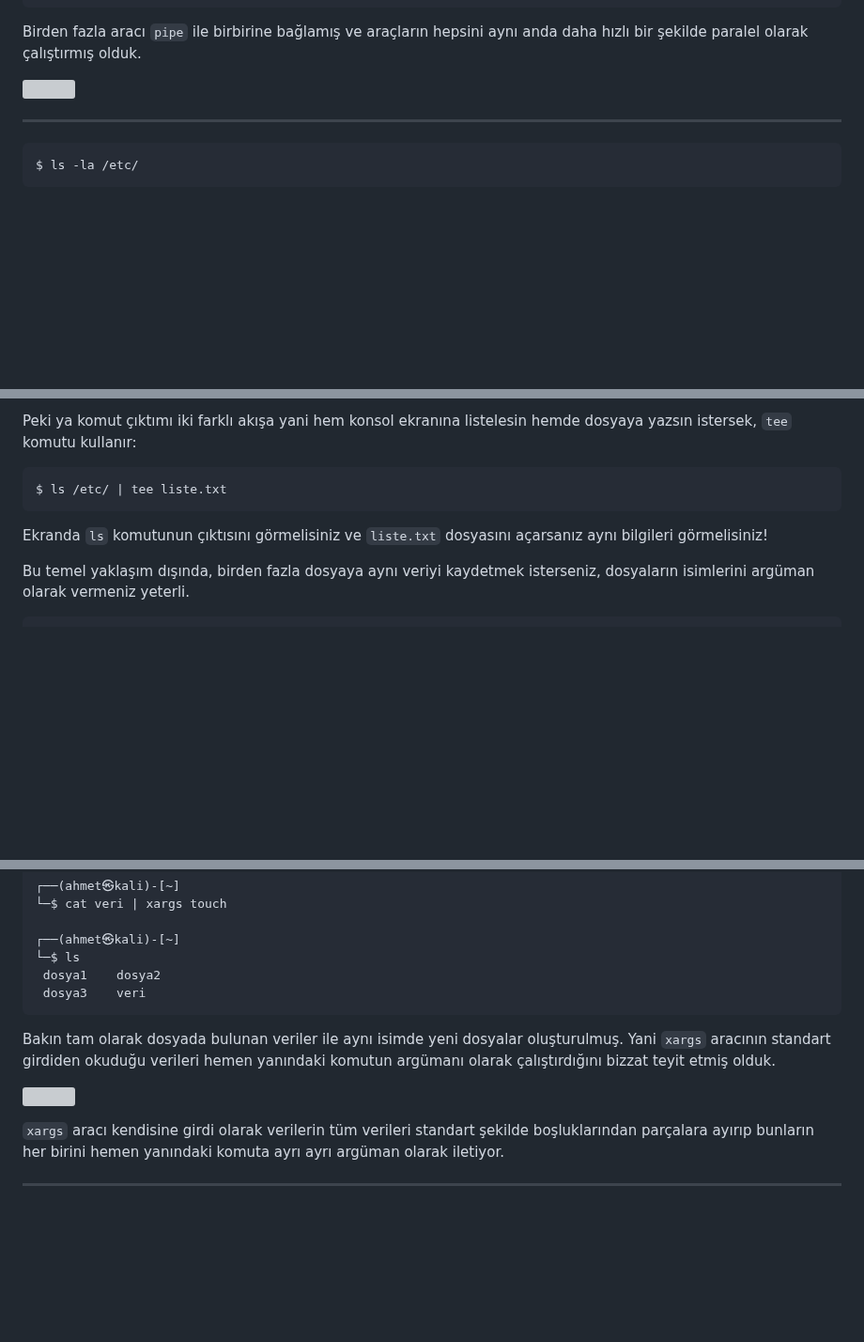
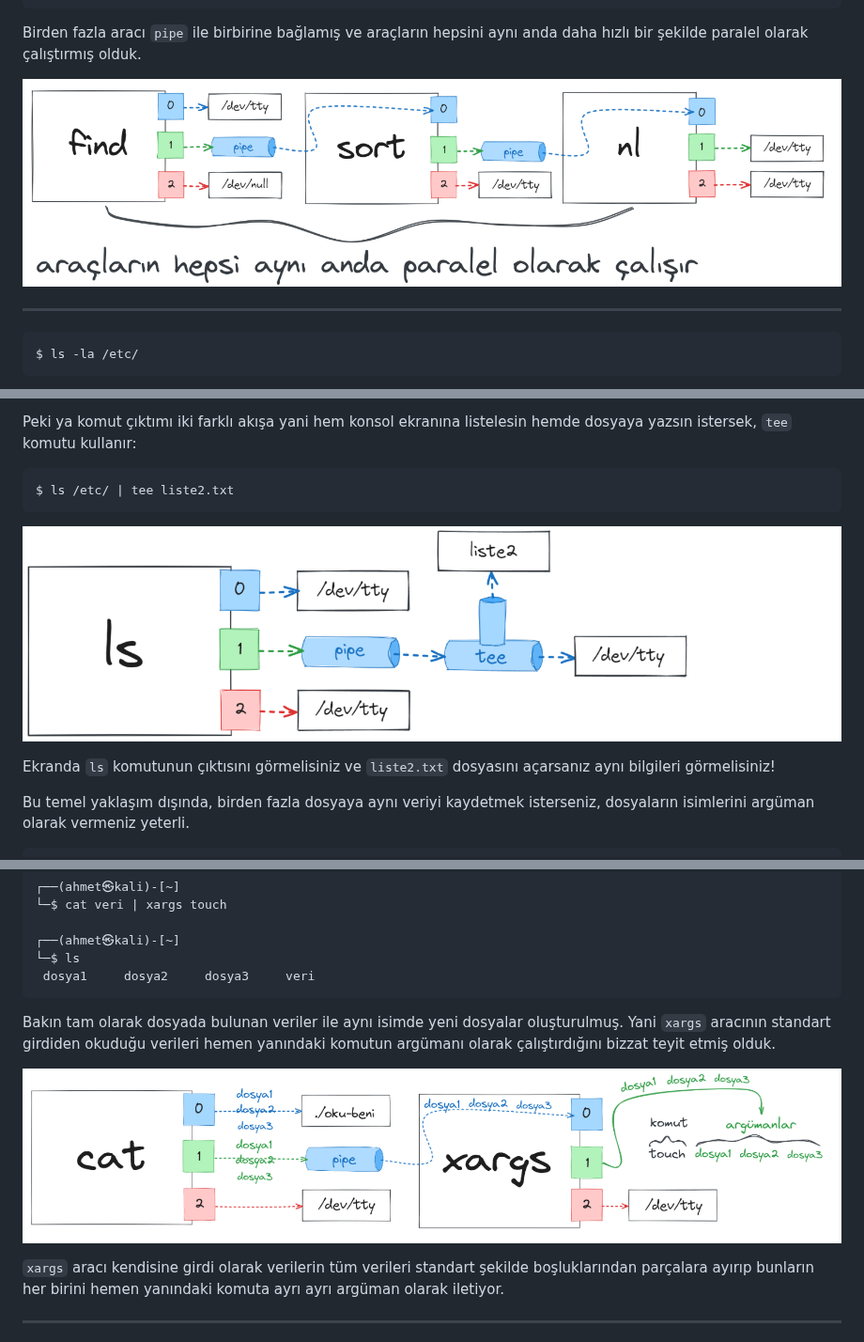
Before and after one commit to ahmet-bedir/Documents, a Markdown page: md/linux-operating-system.md, 3 parts joined by grey strips. Shown at 94% size. GitHub-like rendering; pictures changed too: images/tee.png (added); blank space fills up the shorter version; grey boxes are pictures that could not be loaded.

````diff
--- a/md/linux-operating-system.md
+++ b/md/linux-operating-system.md
@@ -1539,7 +1542,7 @@ Diyelim ki ben `find` komutu ile **/etc/** dizini altında sonu “**.sh**” uz
 
 Birden fazla aracı `pipe` ile birbirine bağlamış ve araçların hepsini aynı anda daha hızlı bir şekilde paralel olarak çalıştırmış olduk.
 
-![](/home/ahmet/Masaüstü/Documents/images/pipe.png)
+![](../images/pipe.png)
 
 ---
 
@@ -1558,10 +1561,12 @@ Dikey çubukla temsil edilen pipe operatörü `|`, bir komutun standart çıktı
 Peki ya komut çıktımı iki farklı akışa yani hem konsol ekranına listelesin hemde dosyaya yazsın istersek, `tee` komutu kullanır:
 
 ```bash
-$ ls /etc/ | tee liste.txt
-```
-
-Ekranda `ls` komutunun çıktısını görmelisiniz ve `liste.txt` dosyasını açarsanız aynı bilgileri görmelisiniz!
+$ ls /etc/ | tee liste2.txt
+```
+
+![](../images/tee.png)
+
+Ekranda `ls` komutunun çıktısını görmelisiniz ve `liste2.txt` dosyasını açarsanız aynı bilgileri görmelisiniz!
 
 Bu temel yaklaşım dışında, birden fazla dosyaya aynı veriyi kaydetmek isterseniz, dosyaların isimlerini argüman olarak vermeniz yeterli.
 
@@ -1849,13 +1854,12 @@ Gördüğünüz gibi `touch` komutu oluşturulacak dosya isimleri argüman olara
 
 ┌──(ahmet㉿kali)-[~]
 └─$ ls
- dosya1    dosya2
- dosya3    veri
+ dosya1     dosya2     dosya3     veri
 ```
 
 Bakın tam olarak dosyada bulunan veriler ile aynı isimde yeni dosyalar oluşturulmuş. Yani `xargs` aracının standart girdiden okuduğu verileri hemen yanındaki komutun argümanı olarak çalıştırdığını bizzat teyit etmiş olduk.
 
-![](/home/ahmet/Masaüstü/Documents/images/xargs.png)
+![](../images/xargs.png)
 
 `xargs` aracı kendisine girdi olarak verilerin tüm verileri standart şekilde boşluklarından parçalara ayırıp bunların her birini hemen yanındaki komuta ayrı ayrı argüman olarak iletiyor.
 
````
Also changed, not shown: other parts of md/linux-operating-system.md (+3 -0 lines), 1 other file.
